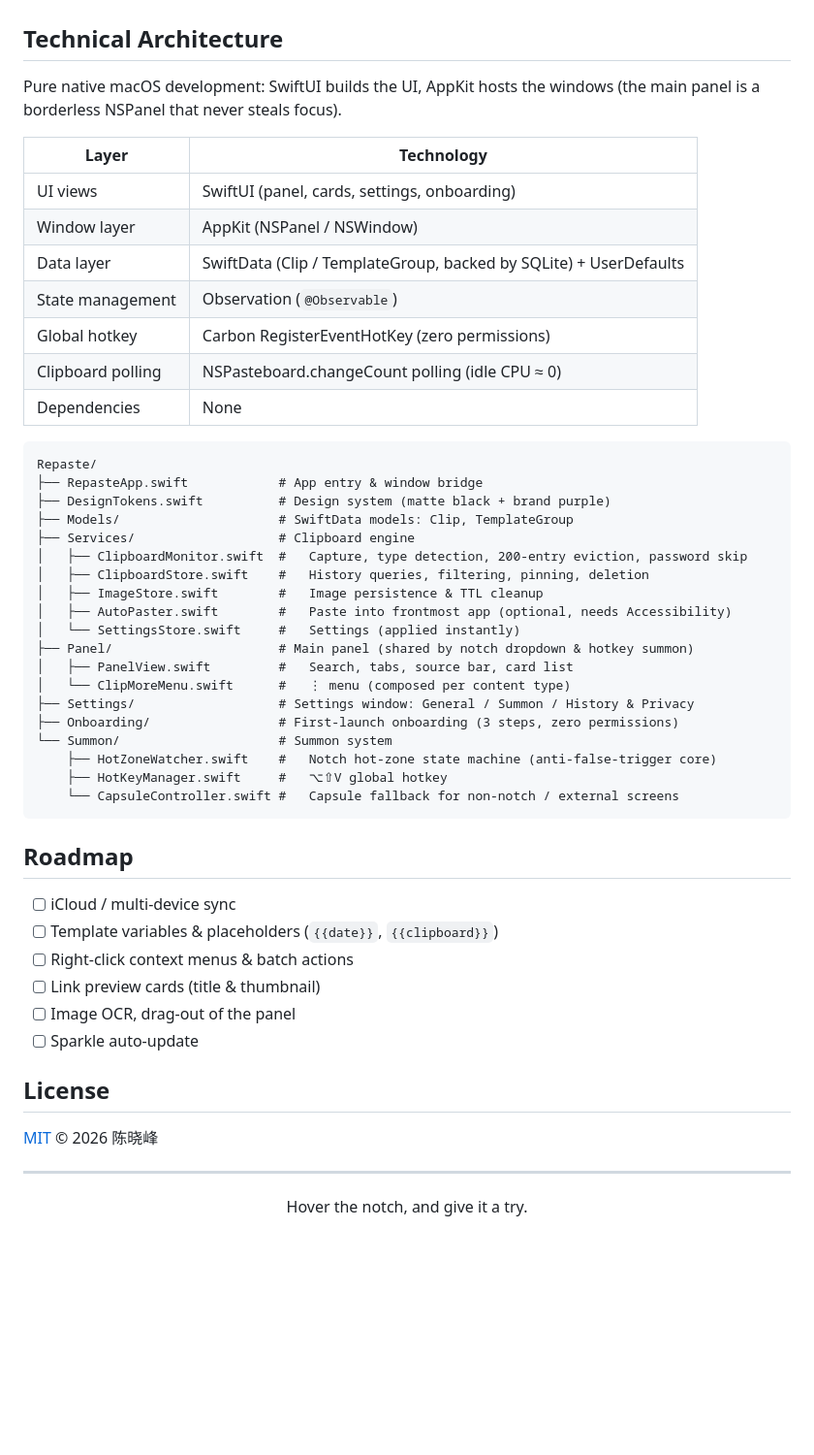
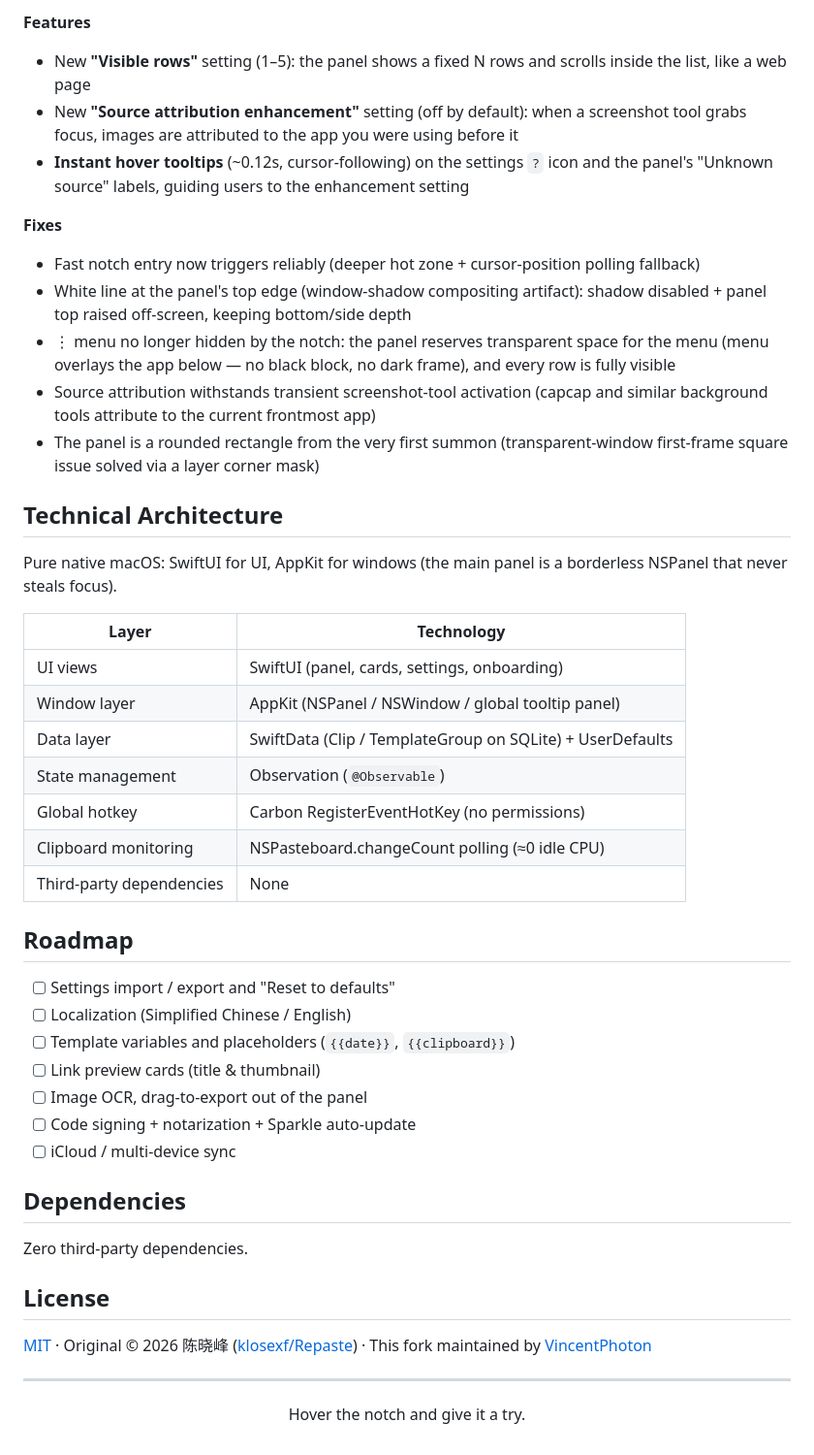
Before and after one commit to VincentPhoton/Repaste, a Markdown page: README.en.md, the part around one of its changes. Shown at 97% size. GitHub-like rendering; blank space fills up the shorter version.

````diff
--- a/README.en.md
+++ b/README.en.md
@@ -118,53 +92,47 @@ xcodebuild -project Repaste/Repaste.xcodeproj -scheme Repaste build
+**Features**
+- New **"Visible rows"** setting (1–5): the panel shows a fixed N rows and scrolls inside the list, like a web page
+- New **"Source attribution enhancement"** setting (off by default): when a screenshot tool grabs focus, images are attributed to the app you were using before it
+- **Instant hover tooltips** (~0.12s, cursor-following) on the settings `?` icon and the panel's "Unknown source" labels, guiding users to the enhancement setting
+
+**Fixes**
+- Fast notch entry now triggers reliably (deeper hot zone + cursor-position polling fallback)
+- White line at the panel's top edge (window-shadow compositing artifact): shadow disabled + panel top raised off-screen, keeping bottom/side depth
+- ⋮ menu no longer hidden by the notch: the panel reserves transparent space for the menu (menu overlays the app below — no black block, no dark frame), and every row is fully visible
+- Source attribution withstands transient screenshot-tool activation (capcap and similar background tools attribute to the current frontmost app)
+- The panel is a rounded rectangle from the very first summon (transparent-window first-frame square issue solved via a layer corner mask)
 
 ## Technical Architecture
 
-Pure native macOS development: SwiftUI builds the UI, AppKit hosts the windows (the main panel is a borderless NSPanel that never steals focus).
+Pure native macOS: SwiftUI for UI, AppKit for windows (the main panel is a borderless NSPanel that never steals focus).
 
 | Layer | Technology |
 | --- | --- |
 | UI views | SwiftUI (panel, cards, settings, onboarding) |
-| Window layer | AppKit (NSPanel / NSWindow) |
-| Data layer | SwiftData (Clip / TemplateGroup, backed by SQLite) + UserDefaults |
+| Window layer | AppKit (NSPanel / NSWindow / global tooltip panel) |
+| Data layer | SwiftData (Clip / TemplateGroup on SQLite) + UserDefaults |
 | State management | Observation (`@Observable`) |
-| Global hotkey | Carbon RegisterEventHotKey (zero permissions) |
-| Clipboard polling | NSPasteboard.changeCount polling (idle CPU ≈ 0) |
-| Dependencies | None |
-
-```text
-Repaste/
-├── RepasteApp.swift            # App entry & window bridge
-├── DesignTokens.swift          # Design system (matte black + brand purple)
-├── Models/                     # SwiftData models: Clip, TemplateGroup
-├── Services/                   # Clipboard engine
-│   ├── ClipboardMonitor.swift  #   Capture, type detection, 200-entry eviction, password skip
-│   ├── ClipboardStore.swift    #   History queries, filtering, pinning, deletion
-│   ├── ImageStore.swift        #   Image persistence & TTL cleanup
-│   ├── AutoPaster.swift        #   Paste into frontmost app (optional, needs Accessibility)
-│   └── SettingsStore.swift     #   Settings (applied instantly)
-├── Panel/                      # Main panel (shared by notch dropdown & hotkey summon)
-│   ├── PanelView.swift         #   Search, tabs, source bar, card list
-│   └── ClipMoreMenu.swift      #   ⋮ menu (composed per content type)
-├── Settings/                   # Settings window: General / Summon / History & Privacy
-├── Onboarding/                 # First-launch onboarding (3 steps, zero permissions)
-└── Summon/                     # Summon system
-    ├── HotZoneWatcher.swift    #   Notch hot-zone state machine (anti-false-trigger core)
-    ├── HotKeyManager.swift     #   ⌥⇧V global hotkey
-    └── CapsuleController.swift #   Capsule fallback for non-notch / external screens
-```
+| Global hotkey | Carbon RegisterEventHotKey (no permissions) |
+| Clipboard monitoring | NSPasteboard.changeCount polling (≈0 idle CPU) |
+| Third-party dependencies | None |
 
 ## Roadmap
 
+- [ ] Settings import / export and "Reset to defaults"
+- [ ] Localization (Simplified Chinese / English)
+- [ ] Template variables and placeholders (`{{date}}`, `{{clipboard}}`)
+- [ ] Link preview cards (title & thumbnail)
+- [ ] Image OCR, drag-to-export out of the panel
+- [ ] Code signing + notarization + Sparkle auto-update
 - [ ] iCloud / multi-device sync
-- [ ] Template variables & placeholders (`{{date}}`, `{{clipboard}}`)
-- [ ] Right-click context menus & batch actions
-- [ ] Link preview cards (title & thumbnail)
-- [ ] Image OCR, drag-out of the panel
-- [ ] Sparkle auto-update
+
+## Dependencies
+
+Zero third-party dependencies.
 
 ## License
 
-[MIT](LICENSE) © 2026 陈晓峰
+[MIT](LICENSE) · Original © 2026 陈晓峰 ([klosexf/Repaste](https://github.com/klosexf/Repaste)) · This fork maintained by [VincentPhoton](https://github.com/VincentPhoton)
 
 ---
 
-<p align="center">Hover the notch, and give it a try.</p>
+<p align="center">Hover the notch and give it a try.</p>
````
Also changed, not shown: other parts of README.en.md (+44 -70 lines), README.md (+54 -77 lines).
